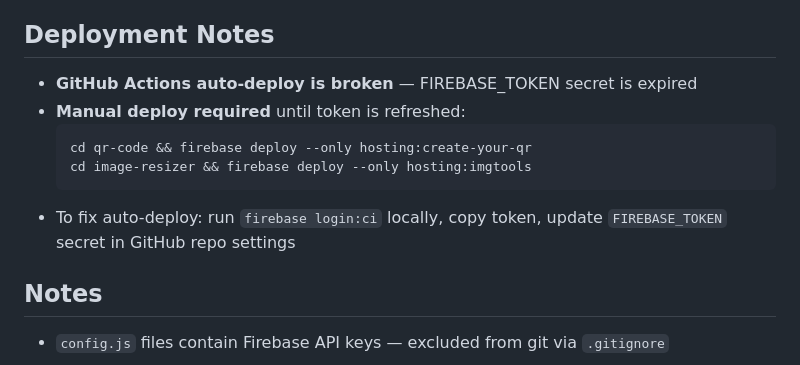
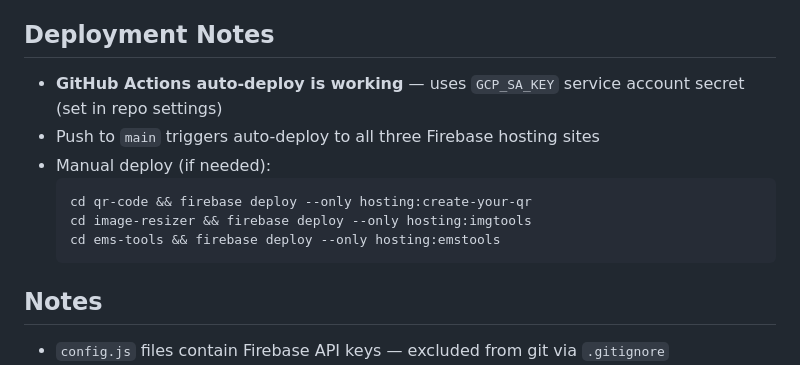
Before and after one commit to Sariswhka/create-your-qr, a Markdown page: CLAUDE.md, the part around the change. GitHub-like rendering.

Commit message:
docs: update CLAUDE.md — GitHub Actions deploy now working via GCP_SA_KEY
Co-Authored-By: Claude Sonnet 4.6 <noreply@anthropic.com>

````diff
--- a/CLAUDE.md
+++ b/CLAUDE.md
@@ -228,13 +228,14 @@ git push origin main
 - Google Analytics verification used for create-your-qr; HTML tag for imgtools
 
 ## Deployment Notes
-- **GitHub Actions auto-deploy is broken** — FIREBASE_TOKEN secret is expired
-- **Manual deploy required** until token is refreshed:
+- **GitHub Actions auto-deploy is working** — uses `GCP_SA_KEY` service account secret (set in repo settings)
+- Push to `main` triggers auto-deploy to all three Firebase hosting sites
+- Manual deploy (if needed):
   ```bash
   cd qr-code && firebase deploy --only hosting:create-your-qr
   cd image-resizer && firebase deploy --only hosting:imgtools
+  cd ems-tools && firebase deploy --only hosting:emstools
   ```
-- To fix auto-deploy: run `firebase login:ci` locally, copy token, update `FIREBASE_TOKEN` secret in GitHub repo settings
 
 ## Notes
 - `config.js` files contain Firebase API keys — excluded from git via `.gitignore`
````
